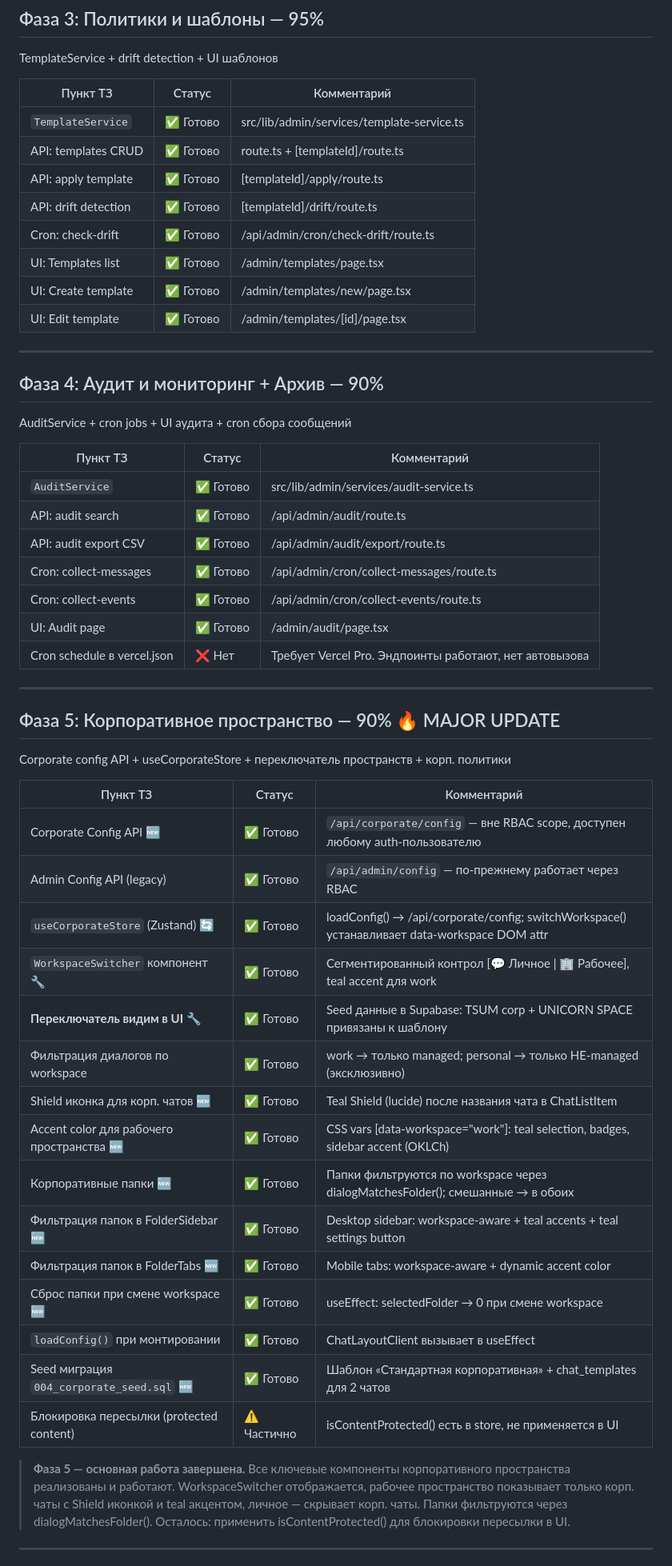
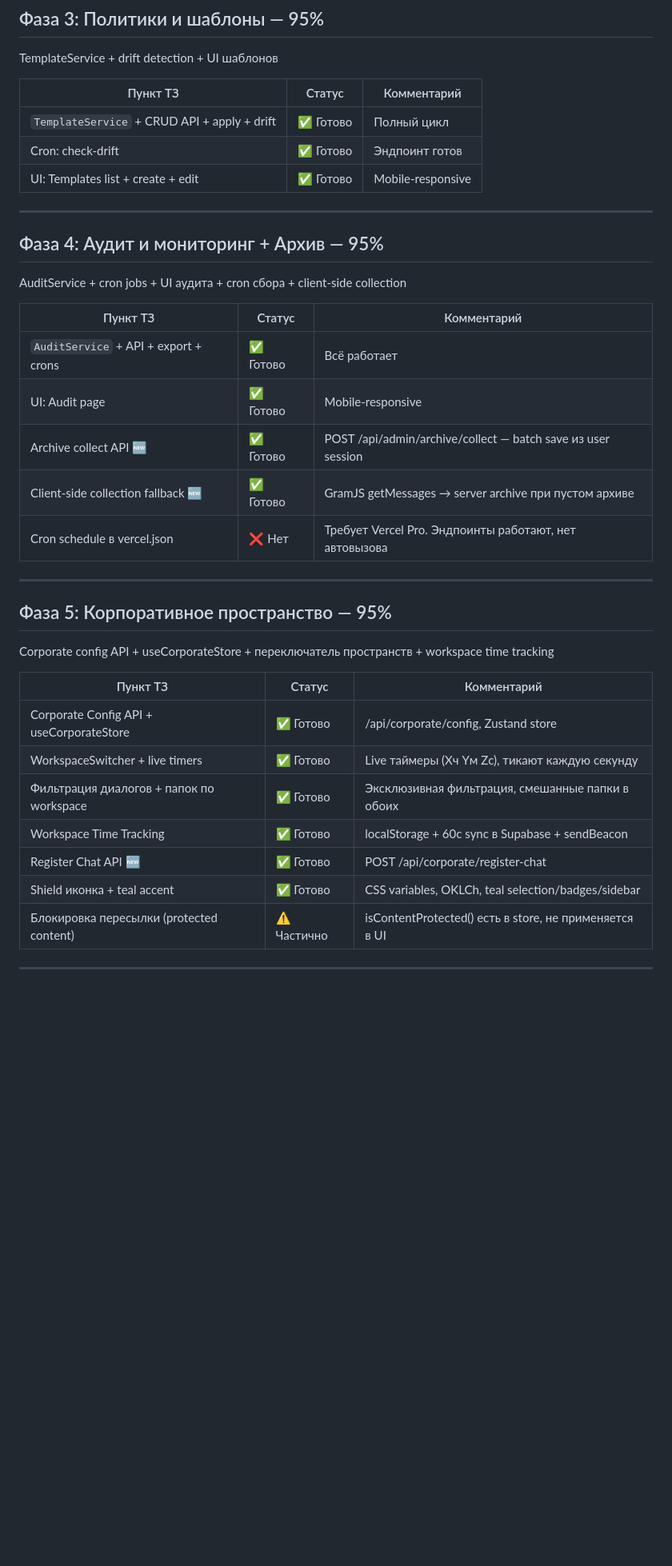
Before and after one commit to is921966/telegacorp, a Markdown page: README.md, the part around one of its changes. Shown at 80% size. Drawn GitHub-style; blank space fills up the shorter version.

```diff
--- a/README.md
+++ b/README.md
@@ -82,56 +114,39 @@ TemplateService + drift detection + UI шаблонов
 
 | Пункт ТЗ | Статус | Комментарий |
 |-----------|--------|-------------|
-| `TemplateService` | ✅ Готово | src/lib/admin/services/template-service.ts |
-| API: templates CRUD | ✅ Готово | route.ts + [templateId]/route.ts |
-| API: apply template | ✅ Готово | [templateId]/apply/route.ts |
-| API: drift detection | ✅ Готово | [templateId]/drift/route.ts |
-| Cron: check-drift | ✅ Готово | /api/admin/cron/check-drift/route.ts |
-| UI: Templates list | ✅ Готово | /admin/templates/page.tsx |
-| UI: Create template | ✅ Готово | /admin/templates/new/page.tsx |
-| UI: Edit template | ✅ Готово | /admin/templates/[id]/page.tsx |
+| `TemplateService` + CRUD API + apply + drift | ✅ Готово | Полный цикл |
+| Cron: check-drift | ✅ Готово | Эндпоинт готов |
+| UI: Templates list + create + edit | ✅ Готово | Mobile-responsive |
 
 ---
 
-## Фаза 4: Аудит и мониторинг + Архив — 90%
+## Фаза 4: Аудит и мониторинг + Архив — 95%
 
-AuditService + cron jobs + UI аудита + cron сбора сообщений
+AuditService + cron jobs + UI аудита + cron сбора + client-side collection
 
 | Пункт ТЗ | Статус | Комментарий |
 |-----------|--------|-------------|
-| `AuditService` | ✅ Готово | src/lib/admin/services/audit-service.ts |
-| API: audit search | ✅ Готово | /api/admin/audit/route.ts |
-| API: audit export CSV | ✅ Готово | /api/admin/audit/export/route.ts |
-| Cron: collect-messages | ✅ Готово | /api/admin/cron/collect-messages/route.ts |
-| Cron: collect-events | ✅ Готово | /api/admin/cron/collect-events/route.ts |
-| UI: Audit page | ✅ Готово | /admin/audit/page.tsx |
+| `AuditService` + API + export + crons | ✅ Готово | Всё работает |
+| UI: Audit page | ✅ Готово | Mobile-responsive |
+| Archive collect API 🆕 | ✅ Готово | POST /api/admin/archive/collect — batch save из user session |
+| Client-side collection fallback 🆕 | ✅ Готово | GramJS getMessages → server archive при пустом архиве |
 | Cron schedule в vercel.json | ❌ Нет | Требует Vercel Pro. Эндпоинты работают, нет автовызова |
 
 ---
 
-## Фаза 5: Корпоративное пространство — 90% 🔥 MAJOR UPDATE
+## Фаза 5: Корпоративное пространство — 95%
 
-Corporate config API + useCorporateStore + переключатель пространств + корп. политики
+Corporate config API + useCorporateStore + переключатель пространств + workspace time tracking
 
 | Пункт ТЗ | Статус | Комментарий |
 |-----------|--------|-------------|
-| Corporate Config API 🆕 | ✅ Готово | `/api/corporate/config` — вне RBAC scope, доступен любому auth-пользователю |
-| Admin Config API (legacy) | ✅ Готово | `/api/admin/config` — по-прежнему работает через RBAC |
-| `useCorporateStore` (Zustand) 🔄 | ✅ Готово | loadConfig() → /api/corporate/config; switchWorkspace() устанавливает data-workspace DOM attr |
-| `WorkspaceSwitcher` компонент 🔧 | ✅ Готово | Сегментированный контрол [💬 Личное \| 🏢 Рабочее], teal accent для work |
-| **Переключатель видим в UI** 🔧 | ✅ Готово | Seed данные в Supabase: TSUM corp + UNICORN SPACE привязаны к шаблону |
-| Фильтрация диалогов по workspace | ✅ Готово | work → только managed; personal → только НЕ-managed (эксклюзивно) |
-| Shield иконка для корп. чатов 🆕 | ✅ Готово | Teal Shield (lucide) после названия чата в ChatListItem |
-| Accent color для рабочего пространства 🆕 | ✅ Готово | CSS vars [data-workspace="work"]: teal selection, badges, sidebar accent (OKLCh) |
-| Корпоративные папки 🆕 | ✅ Готово | Папки фильтруются по workspace через dialogMatchesFolder(); смешанные → в обоих |
-| Фильтрация папок в FolderSidebar 🆕 | ✅ Готово | Desktop sidebar: workspace-aware + teal accents + teal settings button |
-| Фильтрация папок в FolderTabs 🆕 | ✅ Готово | Mobile tabs: workspace-aware + dynamic accent color |
-| Сброс папки при смене workspace 🆕 | ✅ Готово | useEffect: selectedFolder → 0 при смене workspace |
-| `loadConfig()` при монтировании | ✅ Готово | ChatLayoutClient вызывает в useEffect |
-| Seed миграция `004_corporate_seed.sql` 🆕 | ✅ Готово | Шаблон «Стандартная корпоративная» + chat_templates для 2 чатов |
+| Corporate Config API + useCorporateStore | ✅ Готово | /api/corporate/config, Zustand store |
+| WorkspaceSwitcher + live timers | ✅ Готово | Live таймеры (Xч Yм Zс), тикают каждую секунду |
+| Фильтрация диалогов + папок по workspace | ✅ Готово | Эксклюзивная фильтрация, смешанные папки в обоих |
+| Workspace Time Tracking | ✅ Готово | localStorage + 60с sync в Supabase + sendBeacon |
+| Register Chat API 🆕 | ✅ Готово | POST /api/corporate/register-chat |
+| Shield иконка + teal accent | ✅ Готово | CSS variables, OKLCh, teal selection/badges/sidebar |
 | Блокировка пересылки (protected content) | ⚠️ Частично | isContentProtected() есть в store, не применяется в UI |
-
-> **Фаза 5 — основная работа завершена.** Все ключевые компоненты корпоративного пространства реализованы и работают. WorkspaceSwitcher отображается, рабочее пространство показывает только корп. чаты с Shield иконкой и teal акцентом, личное — скрывает корп. чаты. Папки фильтруются через dialogMatchesFolder(). Осталось: применить isContentProtected() для блокировки пересылки в UI.
 
 ---
 
```
Also changed, not shown: other parts of README.md (+167 -144 lines).
